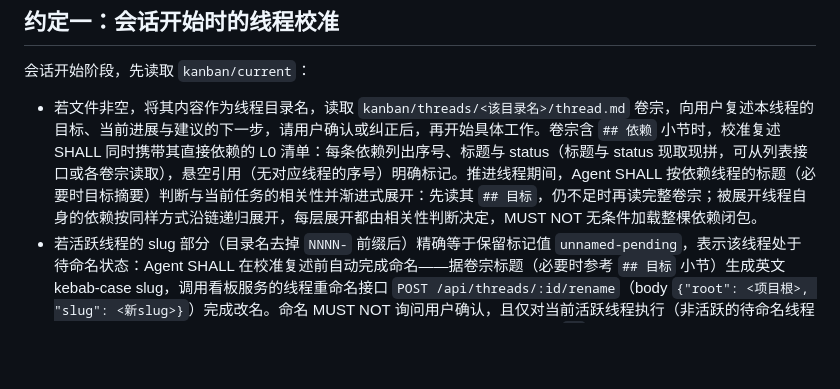
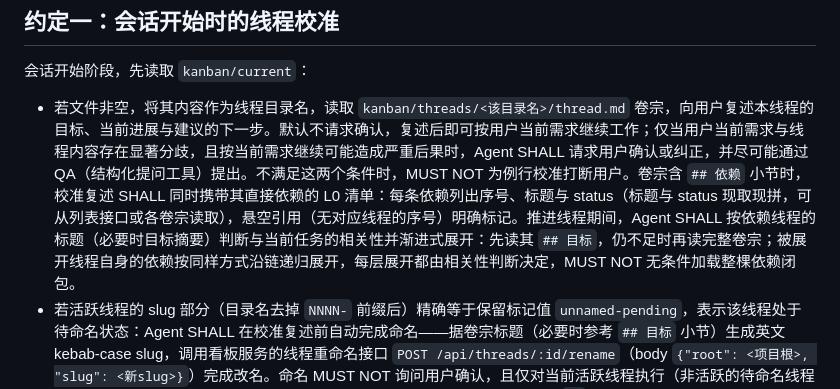
Before and after one commit to Flowergloden/AgentKanban, a Markdown page: viewer/SYSTEM.md, the part around the change. GitHub-like rendering; blank space fills up the shorter version.

Commit message:
chore: prompt opti

```diff
--- a/viewer/SYSTEM.md
+++ b/viewer/SYSTEM.md
@@ -6,7 +6,7 @@
 
 会话开始阶段，先读取 `kanban/current`：
 
-- 若文件非空，将其内容作为线程目录名，读取 `kanban/threads/<该目录名>/thread.md` 卷宗，向用户复述本线程的目标、当前进展与建议的下一步，请用户确认或纠正后，再开始具体工作。卷宗含 `## 依赖` 小节时，校准复述 SHALL 同时携带其直接依赖的 L0 清单：每条依赖列出序号、标题与 status（标题与 status 现取现拼，可从列表接口或各卷宗读取），悬空引用（无对应线程的序号）明确标记。推进线程期间，Agent SHALL 按依赖线程的标题（必要时目标摘要）判断与当前任务的相关性并渐进式展开：先读其 `## 目标`，仍不足时再读完整卷宗；被展开线程自身的依赖按同样方式沿链递归展开，每层展开都由相关性判断决定，MUST NOT 无条件加载整棵依赖闭包。
+- 若文件非空，将其内容作为线程目录名，读取 `kanban/threads/<该目录名>/thread.md` 卷宗，向用户复述本线程的目标、当前进展与建议的下一步。默认不请求确认，复述后即可按用户当前需求继续工作；仅当用户当前需求与线程内容存在显著分歧，且按当前需求继续可能造成严重后果时，Agent SHALL 请求用户确认或纠正，并尽可能通过 QA（结构化提问工具）提出。不满足这两个条件时，MUST NOT 为例行校准打断用户。卷宗含 `## 依赖` 小节时，校准复述 SHALL 同时携带其直接依赖的 L0 清单：每条依赖列出序号、标题与 status（标题与 status 现取现拼，可从列表接口或各卷宗读取），悬空引用（无对应线程的序号）明确标记。推进线程期间，Agent SHALL 按依赖线程的标题（必要时目标摘要）判断与当前任务的相关性并渐进式展开：先读其 `## 目标`，仍不足时再读完整卷宗；被展开线程自身的依赖按同样方式沿链递归展开，每层展开都由相关性判断决定，MUST NOT 无条件加载整棵依赖闭包。
 - 若活跃线程的 slug 部分（目录名去掉 `NNNN-` 前缀后）精确等于保留标记值 `unnamed-pending`，表示该线程处于待命名状态：Agent SHALL 在校准复述前自动完成命名——据卷宗标题（必要时参考 `## 目标` 小节）生成英文 kebab-case slug，调用看板服务的线程重命名接口 `POST /api/threads/:id/rename`（body `{"root": <项目根>, "slug": <新slug>}`）完成改名。命名 MUST NOT 询问用户确认，且仅对当前活跃线程执行（非活跃的待命名线程留待其激活后的会话校准处理）。rename 返回 slug 冲突时换名重试（如追加 `-2`）；服务不可达或 rename 失败时跳过命名，正常校准复述并附一句说明，下一会话再试。命名结果 SHALL 在校准复述中一并报告。
 - 若文件为空或不存在，表示无活跃线程，不执行校准，正常工作。
 
```
Also changed, not shown: 1 other file.
